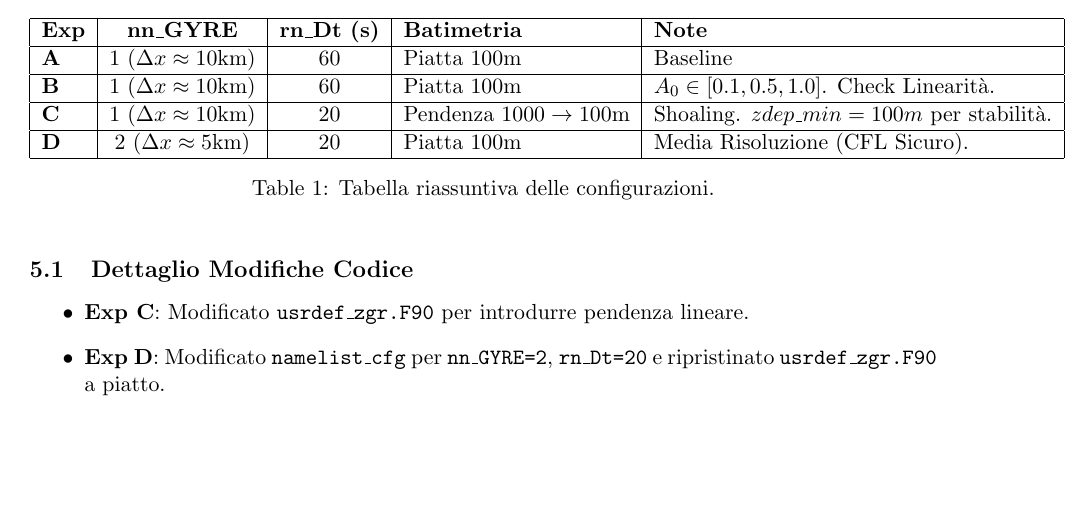
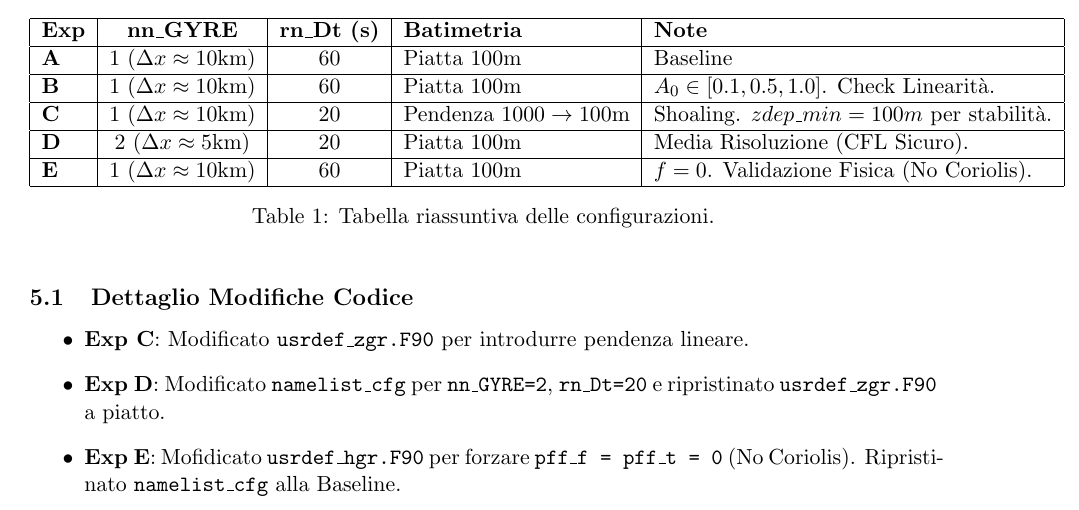
Before and after one commit to fildl/NLO_lab, a LaTeX document (postprocessing/docs/experiment_setup_summary.tex): part of page 2 of 2, cut so that both start at the same text, the shorter picture padded with empty space. Compiled offline with pdfLaTeX.

Commit message:
feat: Add experiment E by disabling Coriolis force and adjusting simulation duration and timestep.

```diff
--- a/postprocessing/docs/experiment_setup_summary.tex
+++ b/postprocessing/docs/experiment_setup_summary.tex
@@ -80,6 +80,7 @@ Di seguito le variazioni dei parametri chiave per ogni esperimento condotto.
 \textbf{B} & 1 ($\Delta x \approx 10$km) & 60 & Piatta 100m & $A_0 \in [0.1, 0.5, 1.0]$. Check Linearità. \\ \hline
 \textbf{C} & 1 ($\Delta x \approx 10$km) & 20 & Pendenza $1000 \to 100$m & Shoaling. $zdep\_min=100m$ per stabilità. \\ \hline
 \textbf{D} & 2 ($\Delta x \approx 5$km) & 20 & Piatta 100m & Media Risoluzione (CFL Sicuro). \\ \hline
+\textbf{E} & 1 ($\Delta x \approx 10$km) & 60 & Piatta 100m & $f=0$. Validazione Fisica (No Coriolis). \\ \hline
 \end{tabular}
 \caption{Tabella riassuntiva delle configurazioni.}
 \label{tab:configs}
@@ -89,6 +90,7 @@ Di seguito le variazioni dei parametri chiave per ogni esperimento condotto.
 \begin{itemize}
     \item \textbf{Exp C}: Modificato \texttt{usrdef\_zgr.F90} per introdurre pendenza lineare.
     \item \textbf{Exp D}: Modificato \texttt{namelist\_cfg} per \texttt{nn\_GYRE=2}, \texttt{rn\_Dt=20} e ripristinato \texttt{usrdef\_zgr.F90} a piatto.
+    \item \textbf{Exp E}: Mofidicato \texttt{usrdef\_hgr.F90} per forzare \texttt{pff\_f = pff\_t = 0} (No Coriolis). Ripristinato \texttt{namelist\_cfg} alla Baseline.
 \end{itemize}
 
 \end{document}
```
Also changed, not shown: postprocessing/docs/experiments_log.tex (+2 -2 lines), postprocessing/docs/experiment_setup_summary.pdf, 2 other files.
